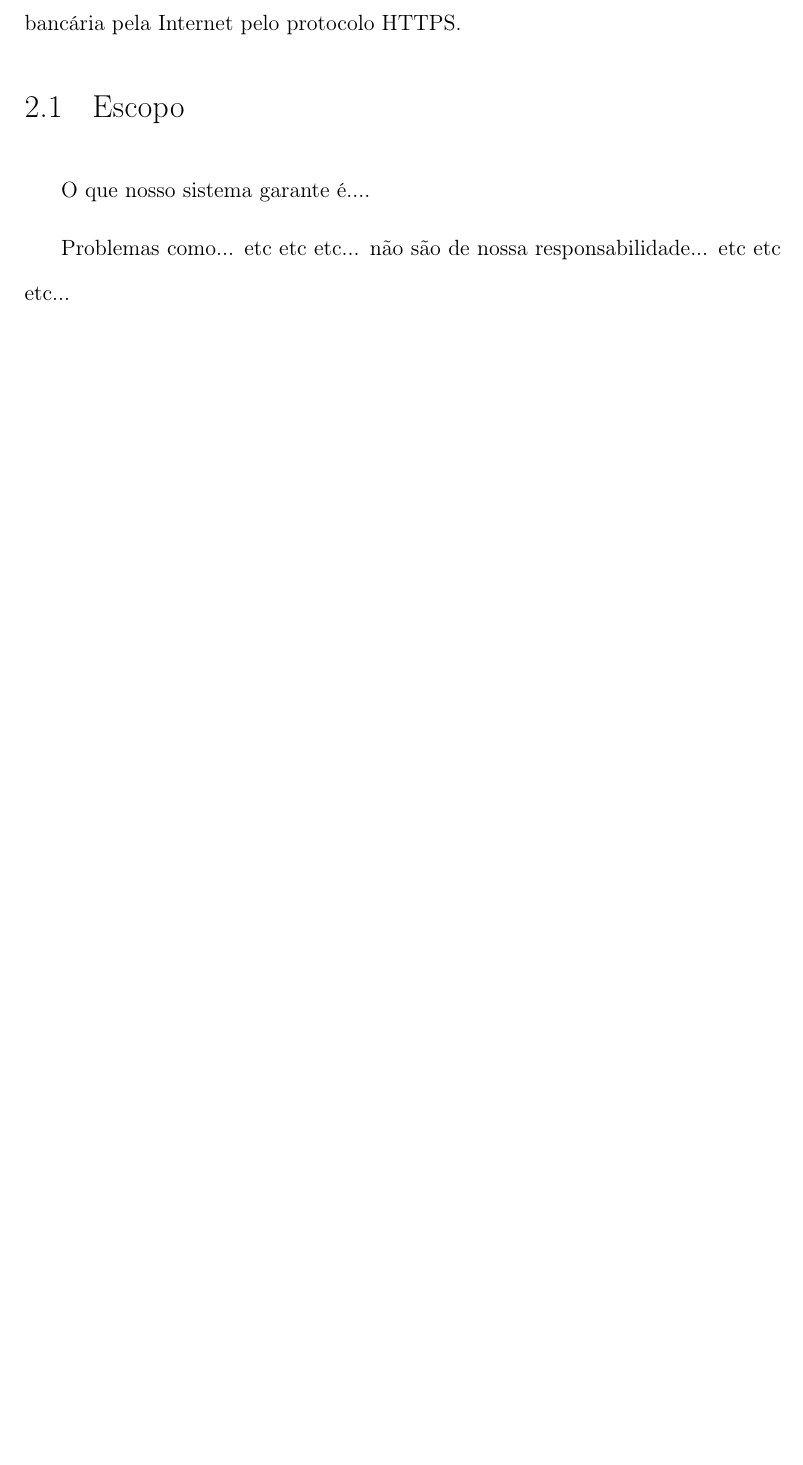
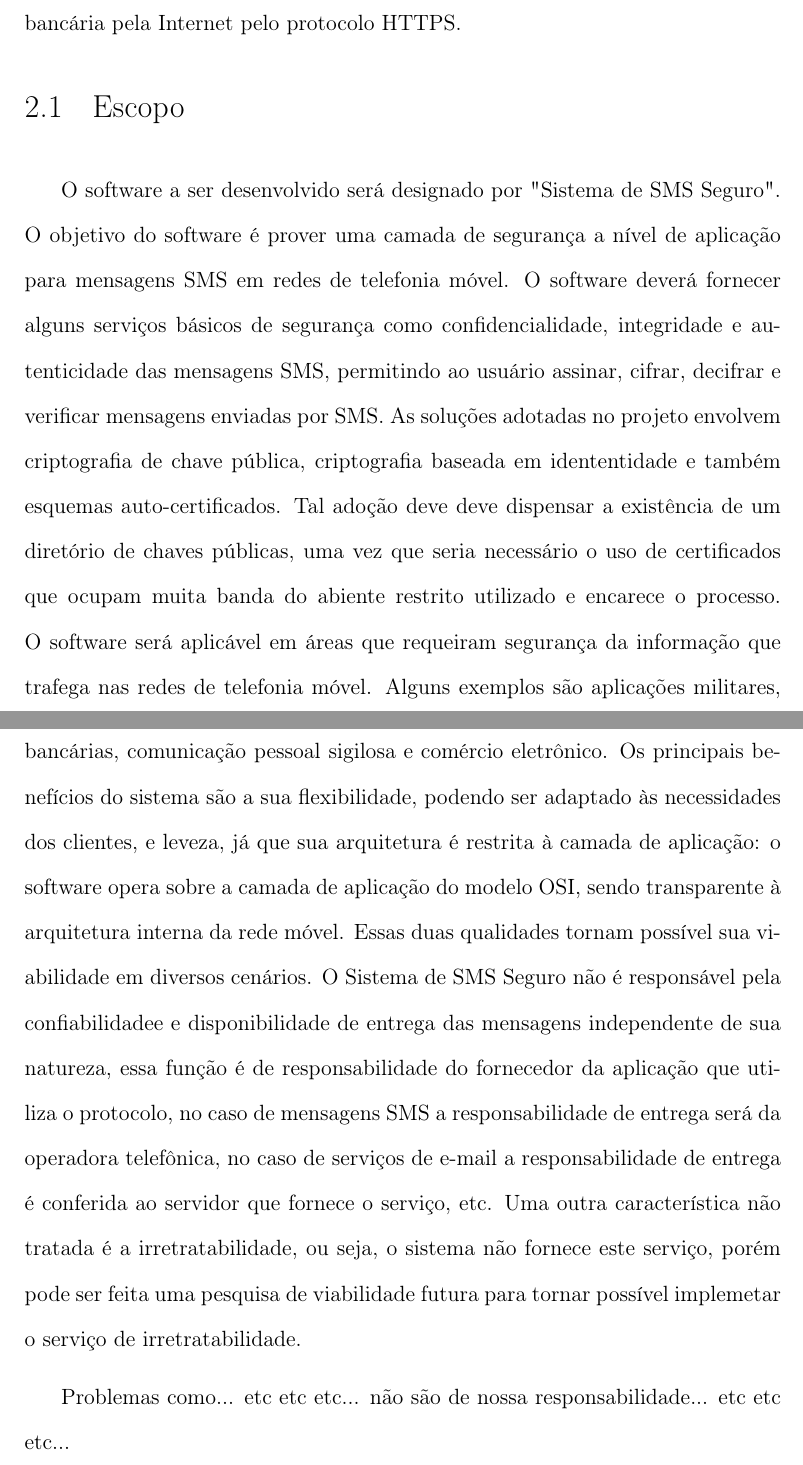
Before and after one commit to danielt3/secure-sms, a LaTeX document (Doc/Monograph/trunk/Monografia.tex): part of page 14 of 25 before the commit and two parts of pages 14 and 15 of 25 after it, the two joined at a grey line, cut so that both start at the same text, the shorter picture padded with empty space. Compiled offline with pdfLaTeX; the source files are stored in an older character set and shown here as Unicode; a LaTeX package or settings file that is missing is left out.

Commit message:
Inserção do desenvolvimento do item Escopo na monografia.

```diff
--- a/Doc/Monograph/trunk/Monografia.tex
+++ b/Doc/Monograph/trunk/Monografia.tex
@@ -156,7 +156,12 @@ O objetivo do trabalho é quebrar o paradigma atual, desafiar as dificuldades ex
 
 \section{Escopo}
 %Falar aqui exatamente o que o sistema faz e o que ele não faz! Falar de problemas que existem, mas que ficam fora do nosso escopo.
-O que nosso sistema garante é.... %TODO
+O software a ser desenvolvido será designado por "Sistema de SMS Seguro".
+O objetivo do software é prover uma camada de segurança a nível de aplicação para mensagens SMS em redes de telefonia móvel. O software deverá fornecer alguns serviços básicos de segurança como confidencialidade, integridade e autenticidade das mensagens SMS, permitindo ao usuário assinar, cifrar, decifrar e verificar mensagens enviadas por SMS. As soluções adotadas no projeto envolvem criptografia de chave pública, criptografia baseada em idententidade e também esquemas auto-certificados. Tal adoção deve deve dispensar a existência de um diretório de chaves públicas, uma vez que seria necessário o uso de certificados que ocupam muita banda do abiente restrito utilizado e encarece o processo.
+O software será aplicável em áreas que requeiram segurança da informação que trafega nas redes de telefonia móvel. Alguns exemplos são aplicações militares, bancárias, comunicação pessoal sigilosa e comércio eletrônico. Os principais benefícios do sistema são a sua flexibilidade, podendo ser adaptado às necessidades dos clientes, e leveza, já que sua arquitetura é restrita à camada de aplicação: o software opera sobre a camada de aplicação do modelo OSI, sendo transparente à arquitetura interna da rede móvel. Essas duas qualidades tornam possível sua viabilidade em diversos cenários.
+O Sistema de SMS Seguro não é responsável pela confiabilidadee e disponibilidade de entrega das mensagens independente de sua natureza, essa função é de responsabilidade do fornecedor da aplicação que utiliza o protocolo, no caso de mensagens SMS a responsabilidade de entrega será da operadora telefônica, no caso de serviços de e-mail a responsabilidade de entrega é conferida ao servidor que fornece o serviço, etc.
+Uma outra característica não tratada é a irretratabilidade, ou seja, o sistema não fornece este serviço, porém pode ser feita uma pesquisa de viabilidade futura para tornar possível implemetar o serviço de irretratabilidade.
+
 
 Problemas como... etc etc etc... não são de nossa responsabilidade... etc etc etc... %TODO
 
```
Also changed, not shown: 1 other file.
